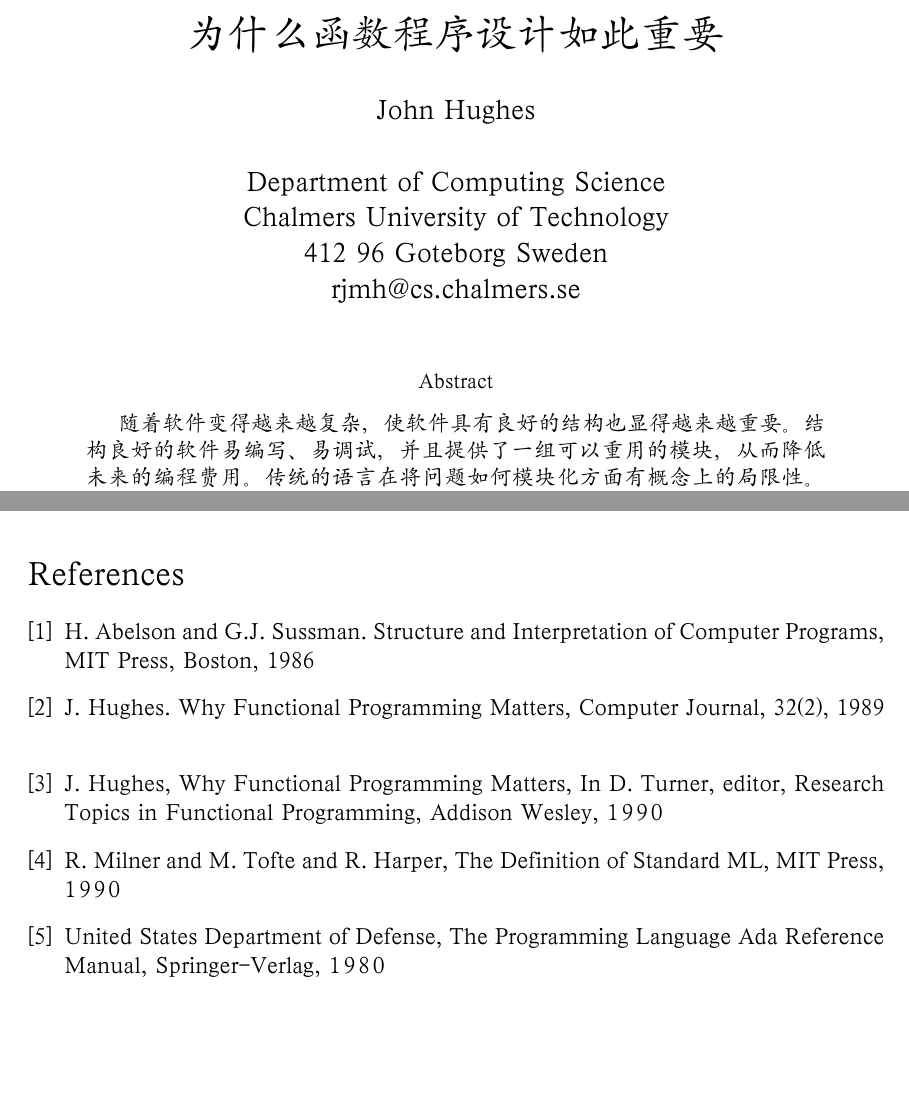
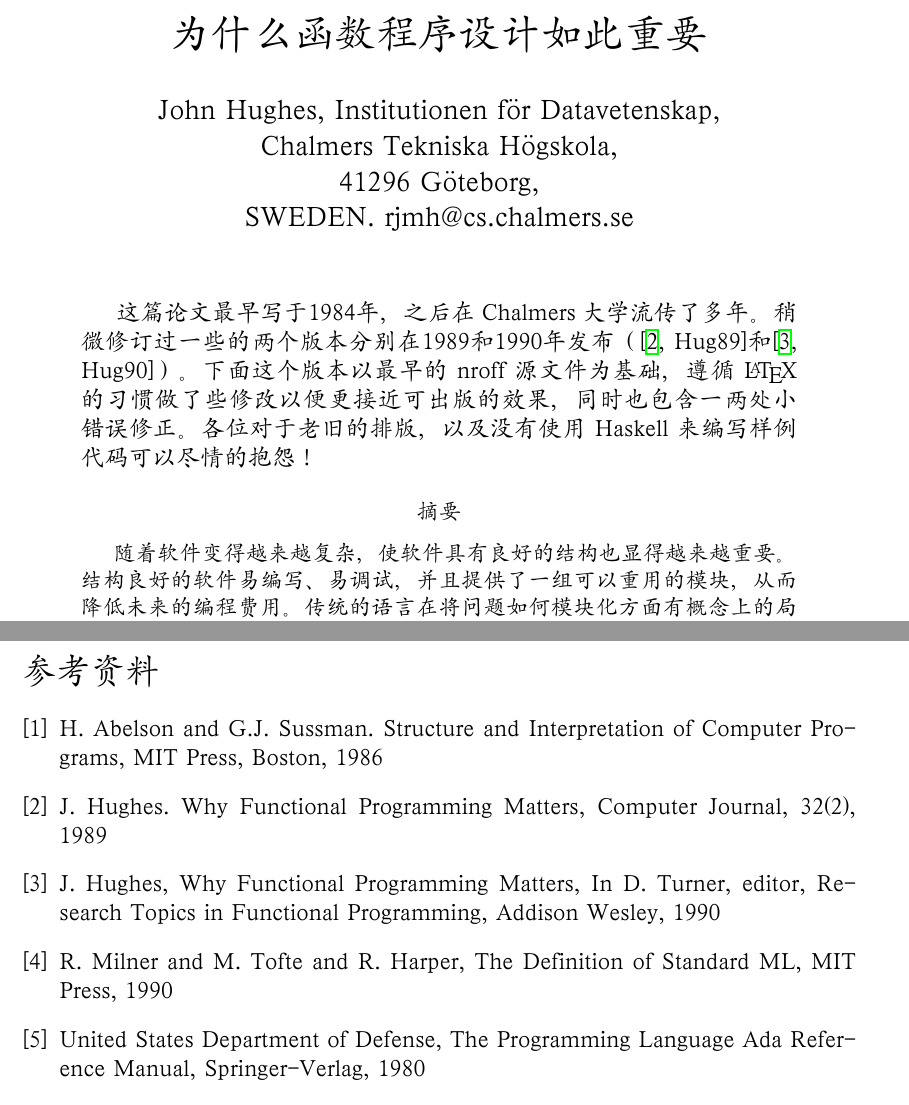
Before and after one commit to neolee/whyfp-cn, a LaTeX paper (WhyFP.tex): two parts of pages 1 and 23 of 24 before the commit and two parts of pages 1 and 23 of 23 after it, joined at a grey line, cut so that both start at the same text, the shorter picture padded with empty space. The pictures show the PDF file WhyFP.pdf that the author committed with the source.

Commit message:
Add some tweak and the quotation at very beginning. More completely localized.

```diff
--- a/WhyFP.tex
+++ b/WhyFP.tex
@@ -28,22 +31,26 @@ BoldFont={Hei}]%
+\renewcommand\refname{参考资料}
+\renewcommand\abstractname{摘要}
+
+\begin{document}
 
 \title{为什么函数程序设计如此重要}
-\author{John Hughes\\
-\\
-Department of Computing Science\\
-Chalmers University of Technology\\
-412 96 Goteborg Sweden\\
-rjmh@cs.chalmers.se
-}
+\author{John Hughes, Institutionen f\"or Datavetenskap,\\
+Chalmers Tekniska H\"ogskola,\\
+41296 G\"oteborg,\\
+SWEDEN. rjmh@cs.chalmers.se}
 \date{}
 
-\begin{document}
 \maketitle
+
+\begin{quotation}这篇论文最早写于1984年，之后在 Chalmers 大学流传了多年。稍微修订过一些的两个版本分别在1989和1990年发布（\cite[Hug89]{Hug89}和\cite[Hug90]{Hug90}）。下面这个版本以最早的 nroff 源文件为基础，遵循 \LaTeX 的习惯做了些修改以便更接近可出版的效果，同时也包含一两处小错误修正。各位对于老旧的排版，以及没有使用 Haskell 来编写样例代码可以尽情的抱怨！\end{quotation}
 
 \begin{abstract}随着软件变得越来越复杂，使软件具有良好的结构也显得越来越重要。结构良好的软件易编写、易调试，并且提供了一组可以重用的模块，从而降低未来的编程费用。传统的语言在将问题如何模块化方面有概念上的局限性。函数程序设计语言越过了这些局限性。在这篇论文中，我们将提出函数程序设计的两个非常有助于模块化的特性：高阶函数和惰性计算。我们将以表和树、数值算法、alpha-beta启发算法（人工智能中用于博弈的算法）作为例子。因为模块化是程序设计成功的关键，函数程序设计语言对现实世界是至关重要的。\end{abstract}
 
-\newpage
+\clearpage
+
 \tableofcontents
-\newpage
+
+\clearpage
 
 \section{简介}
 
```
Also changed, not shown: WhyFP.pdf, WhyFP.tex (22 more changed lines), 1 other file. Lines whose indentation alone changed are shown as unchanged.
